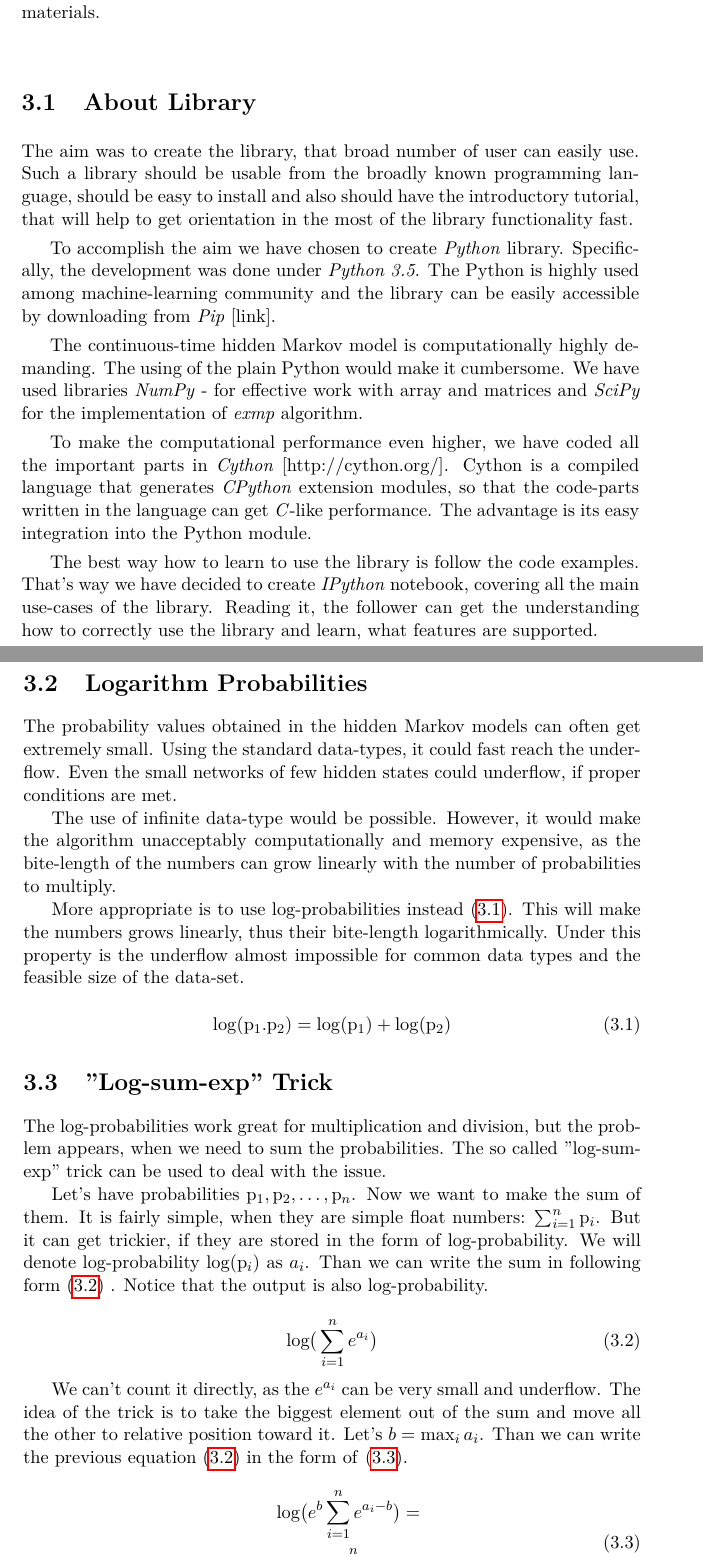
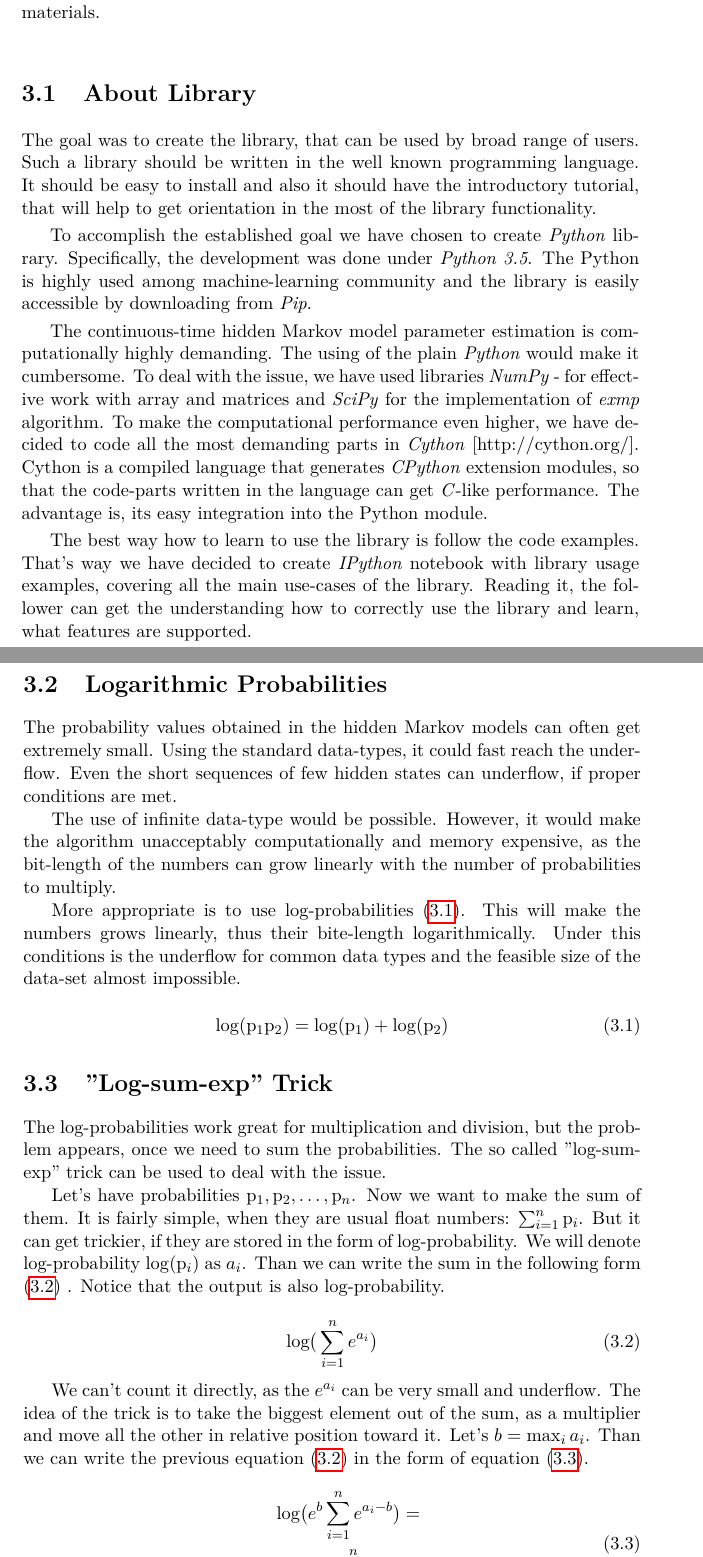
Before and after one commit to lopatovsky/DP, a LaTeX thesis (Thesis/DP_Lopatovsky_Lukas_2017.tex): two parts of pages 41 and 42 of 69, joined at a grey line, cut so that both start at the same text. Compiled offline with pdfLaTeX; a missing bibliography style is replaced by a similar one.

Commit message:
Edited till page 28

```diff
--- a/Thesis/DP_Lopatovsky_Lukas_2017.tex
+++ b/Thesis/DP_Lopatovsky_Lukas_2017.tex
@@ -908,41 +908,39 @@ The code, tutorial and documentation to the library can be found in additional m
 
 \section{About Library}
 
-The aim was to create the library, that broad number of user can easily use. Such a library should be usable from the broadly known programming language, should be easy to install and also should have the introductory tutorial, that will help to get orientation in the most of the library functionality fast.
+The goal was to create the library, that can be used by broad range of users. Such a library should be written in the well known programming language. It should be easy to install and also it should have the introductory tutorial, that will help to get orientation in the most of the library functionality.
 
-To accomplish the aim we have chosen to create \textit{Python} library. Specifically, the development was done under \textit{Python 3.5}. The Python is highly used among machine-learning community and the library can be easily accessible by downloading from \textit{Pip} [link].
+To accomplish the established goal we have chosen to create \textit{Python} library. Specifically, the development was done under \textit{Python 3.5}. The Python is highly used among machine-learning community and the library is easily accessible by downloading from \textit{Pip}. %TODO [link to pip].
 
-The continuous-time hidden Markov model is computationally highly demanding. The using of the plain Python would make it cumbersome. We have used libraries \textit{NumPy} - for effective work with array and matrices and \textit{SciPy} for the implementation of \textit{exmp} algorithm.
+The continuous-time hidden Markov model parameter estimation is computationally highly demanding. The using of the plain \textit{Python} would make it cumbersome. To deal with the issue, we have used libraries \textit{NumPy} - for effective work with array and matrices and \textit{SciPy} for the implementation of \textit{exmp} algorithm. To make the computational performance even higher, we have decided to code all the most demanding parts in \textit{Cython} [http://cython.org/]. Cython is a compiled language that generates \textit{CPython} extension modules, so that the code-parts written in the language can get \textit{C}-like performance. The advantage is, its easy integration into the Python module.
 
-To make the computational performance even higher, we have coded all the important parts in \textit{Cython} [http://cython.org/]. Cython is a compiled language that generates \textit{CPython} extension modules, so that the code-parts written in the language can get \textit{C}-like performance. The advantage is its easy integration into the Python module.
-
-The best way how to learn to use the library is follow the code examples. That's way we have decided to create \textit{IPython} notebook, covering all the main use-cases of the library. Reading it, the follower can get the understanding how to correctly use the library and learn, what features are supported.
+The best way how to learn to use the library is follow the code examples. That's way we have decided to create \textit{IPython} notebook with library usage examples, covering all the main use-cases of the library. Reading it, the follower can get the understanding how to correctly use the library and learn, what features are supported.
 
 
-\section{Logarithm Probabilities}
+\section{Logarithmic Probabilities}
 
-The probability values obtained in the hidden Markov models can often get extremely small. Using the standard data-types, it could fast reach the underflow. Even the small networks of few hidden states could underflow, if proper conditions are met.
+The probability values obtained in the hidden Markov models can often get extremely small. Using the standard data-types, it could fast reach the underflow. Even the short sequences of few hidden states can underflow, if proper conditions are met.
 
-The use of infinite data-type would be possible. However, it would make the algorithm unacceptably computationally and memory expensive, as the bite-length of the numbers can grow linearly with the number of probabilities to multiply.
+The use of infinite data-type would be possible. However, it would make the algorithm unacceptably computationally and memory expensive, as the bit-length of the numbers can grow linearly with the number of probabilities to multiply.
 
-More appropriate is to use log-probabilities instead \eqref{eq:logprob}. This will make the numbers grows linearly, thus their bite-length logarithmically. Under this property is the underflow almost impossible for common data types and the feasible size of the data-set.
+More appropriate is to use log-probabilities \eqref{eq:logprob}. This will make the numbers grows linearly, thus their bite-length logarithmically. Under this conditions is the underflow for common data types and the feasible size of the data-set almost impossible.
 
 \begin{equation}\label{eq:logprob}
-\mathrm{log}(\mathrm{p}_1.\mathrm{p}_2) = \mathrm{log}(\mathrm{p}_1) + \mathrm{log}(\mathrm{p}_2)
+\mathrm{log}(\mathrm{p}_1\mathrm{p}_2) = \mathrm{log}(\mathrm{p}_1) + \mathrm{log}(\mathrm{p}_2)
 \end{equation}
 
 \section{"Log-sum-exp" Trick}
 
-The log-probabilities work great for multiplication and division, but the problem appears, when we need to sum the probabilities. The so called "log-sum-exp" trick can be used to deal with the issue.
+The log-probabilities work great for multiplication and division, but the problem appears, once we need to sum the probabilities. The so called "log-sum-exp" trick can be used to deal with the issue.
 
-Let's have probabilities $ \mathrm{p}_1, \mathrm{p}_2, \dots ,\mathrm{p}_n $. Now we want to make the sum of them. It is fairly simple, when they are simple float numbers: $\sum_{i=1}^n \mathrm{p}_i$. But it can get trickier, if they are stored in the form of log-probability. We will denote log-probability $\mathrm{log}( \mathrm{p}_i )$ as $a_i$. Than we can write the sum in following form \eqref{eq:logsum} . Notice that the output is also log-probability.
+Let's have probabilities $ \mathrm{p}_1, \mathrm{p}_2, \dots ,\mathrm{p}_n $. Now we want to make the sum of them. It is fairly simple, when they are usual float numbers: $\sum_{i=1}^n \mathrm{p}_i$. But it can get trickier, if they are stored in the form of log-probability. We will denote log-probability $\mathrm{log}( \mathrm{p}_i )$ as $a_i$. Than we can write the sum in the following form \eqref{eq:logsum} . Notice that the output is also log-probability.
 
 \begin{equation}\label{eq:logsum}
 \mathrm{log} \big( \sum_{i=1}^n e^{a_i} \big)
 \end{equation}
 
-We can't count it directly, as the $e^{a_i}$ can be very small and underflow. The idea of the trick is to take the biggest element out of the sum and move all the other to relative position toward it.
-Let's $b = \max_{i} a_i$. Than we can write the previous equation \eqref{eq:logsum} in the form of \eqref{eq:logsum2}.
+We can't count it directly, as the $e^{a_i}$ can be very small and underflow. The idea of the trick is to take the biggest element out of the sum, as a multiplier and move all the other in relative position toward it.
+Let's $b = \max_{i} a_i$. Than we can write the previous equation \eqref{eq:logsum} in the form of equation \eqref{eq:logsum2}.
 
 \begin{equation}\label{eq:logsum2}
 \begin{aligned}
```
Also changed, not shown: Thesis/DP_Lopatovsky_Lukas_2017.tex (2 more changed lines).
